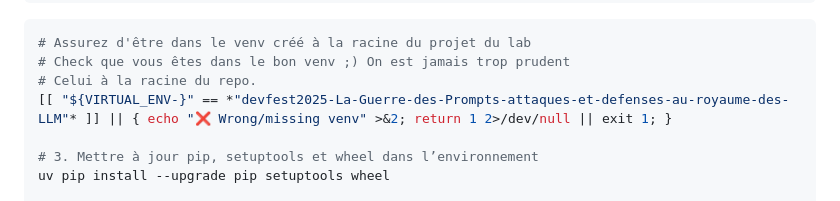
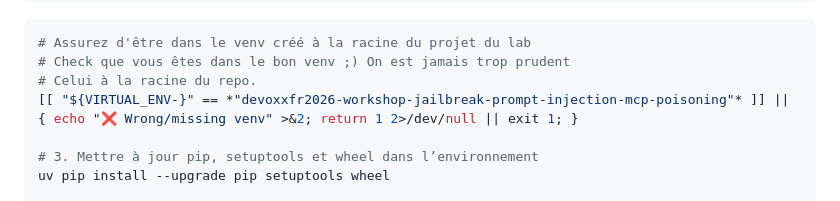
Before and after one commit to pi-2r/devoxxfr2026-workshop-jailbreak-prompt-injection-mcp-poisoning, a Markdown page: step_10.md, the part around the change. Rendered like a GitHub page; folded sections open.

Commit message:
chore: update virtual environment path in step 10 instructions

```diff
--- a/step_10.md
+++ b/step_10.md
@@ -176,7 +176,7 @@ curl -LsSf https://astral.sh/uv/install.sh | sh
 # Assurez d'être dans le venv créé à la racine du projet du lab
 # Check que vous êtes dans le bon venv ;) On est jamais trop prudent
 # Celui à la racine du repo.
-[[ "${VIRTUAL_ENV-}" == *"devfest2025-La-Guerre-des-Prompts-attaques-et-defenses-au-royaume-des-LLM"* ]] || { echo "❌ Wrong/missing venv" >&2; return 1 2>/dev/null || exit 1; }
+[[ "${VIRTUAL_ENV-}" == *"devoxxfr2026-workshop-jailbreak-prompt-injection-mcp-poisoning"* ]] || { echo "❌ Wrong/missing venv" >&2; return 1 2>/dev/null || exit 1; }
 
 # 3. Mettre à jour pip, setuptools et wheel dans l’environnement
 uv pip install --upgrade pip setuptools wheel
```
